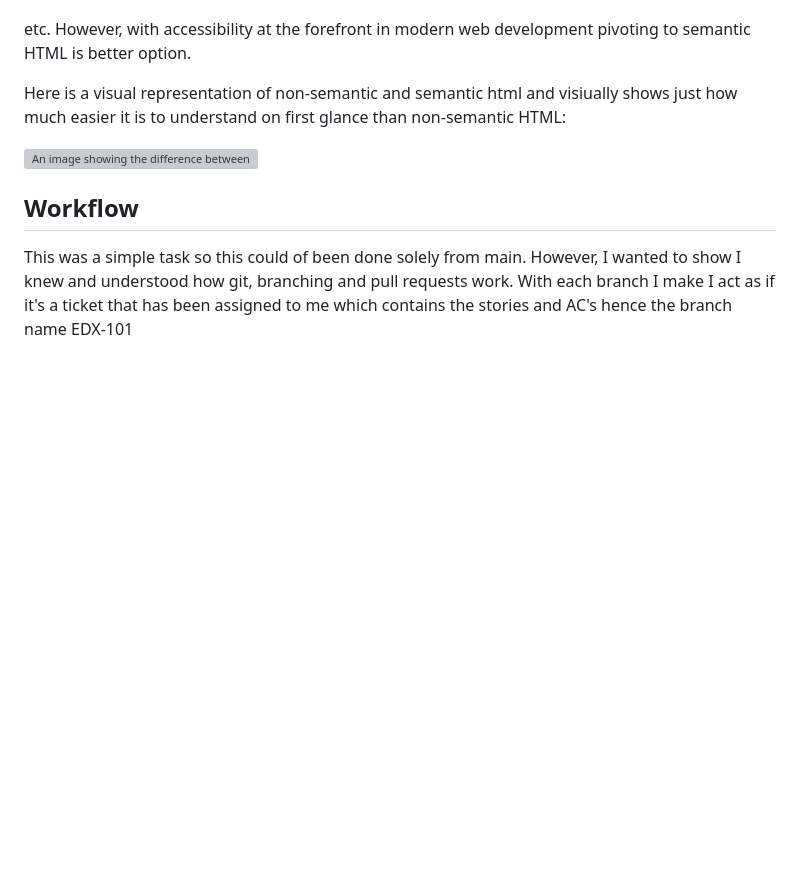
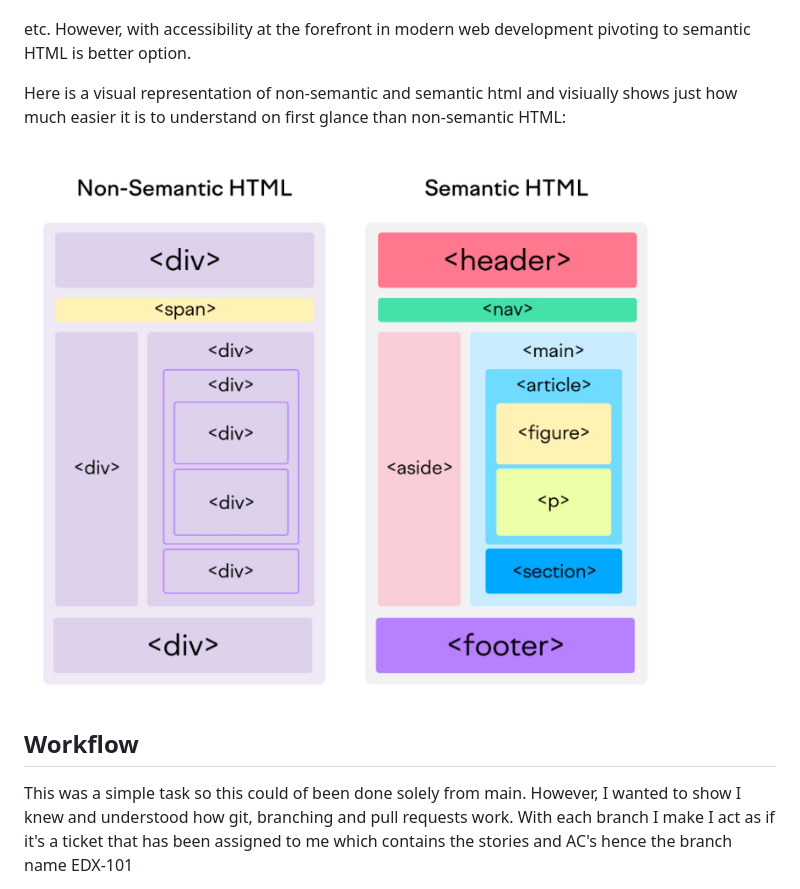
Before and after one commit to ReginaAbena19/EDX-WEEK-1, a Markdown page: README.md, the part around the change. GitHub-like rendering; blank space fills up the shorter version; grey boxes are pictures that could not be loaded.

Commit message:
correcting relative path for image in readme

```diff
--- a/README.md
+++ b/README.md
@@ -31,7 +31,7 @@ The problem solved in this task was making simple HTML semantic to make code mor
 
 Here is a visual representation of non-semantic and semantic html and visiually shows just how much easier it is to understand on first glance than non-semantic HTML:
 
-![An image showing the difference between non-semantic and semantic HTML](challenge/Assets/html.png)
+![An image showing the difference between non-semantic and semantic HTML](challenge/Assets/html.jpg)
 
 ## Workflow
 
```
